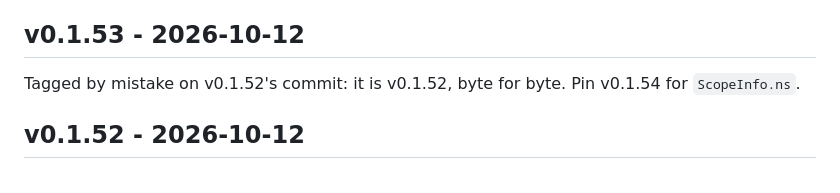
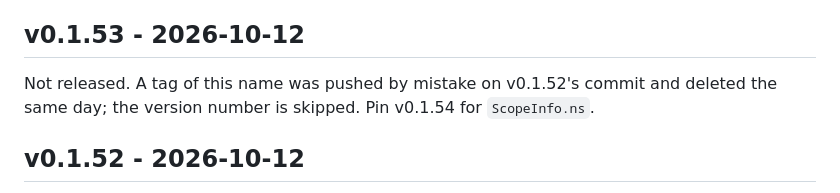
Before and after one commit to NEWSLabNTU/ros-launch-manifest, a Markdown page: CHANGELOG.md, the part around the change. GitHub-like rendering.

Commit message:
docs(changelog): v0.1.53 was deleted, not released
Co-Authored-By: Claude Opus 5.5 <noreply@anthropic.com>
Claude-Session: https://claude.ai/code/session_014qfB8KAkqqqCM7uXVTueQx

```diff
--- a/CHANGELOG.md
+++ b/CHANGELOG.md
@@ -25,8 +25,9 @@ without it is unchanged on the wire. Schema stays 2.
 
 ## v0.1.53 - 2026-10-12
 
-Tagged by mistake on v0.1.52's commit: it is v0.1.52, byte for byte. Pin
-v0.1.54 for `ScopeInfo.ns`.
+Not released. A tag of this name was pushed by mistake on v0.1.52's commit
+and deleted the same day; the version number is skipped. Pin v0.1.54 for
+`ScopeInfo.ns`.
 
 ## v0.1.52 - 2026-10-12
 
```
